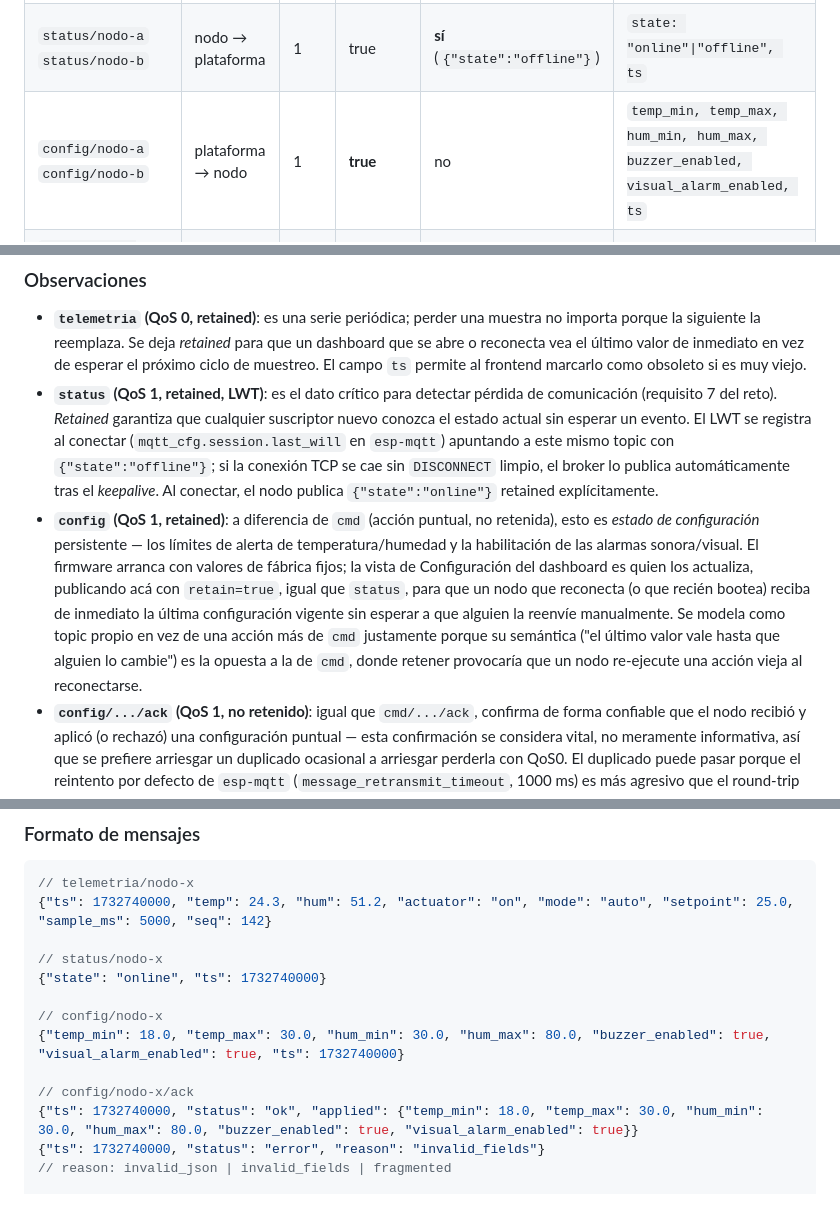
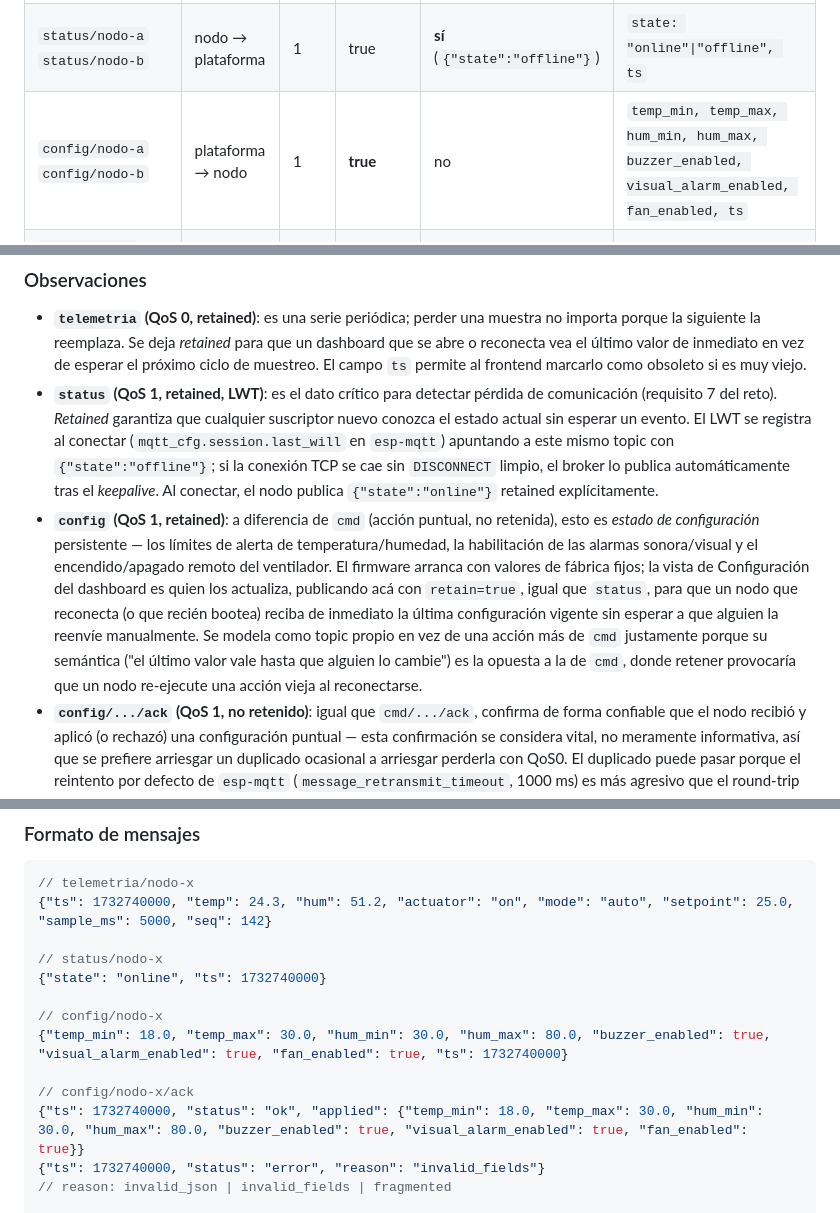
Before and after one commit to AbimaelFranco/iot-engineering-challenge, a Markdown page: Documentation/README.md, 3 parts joined by grey strips. GitHub-like rendering.

Commit message:
doc: documentar fan_enabled en el payload de config/<node_id>
- Agregar fan_enabled a la tabla de topics y a los ejemplos de config/<node_id> y su ack: mantener el README alineado con el payload real que ahora envia/responde el nodo

```diff
--- a/Documentation/README.md
+++ b/Documentation/README.md
@@ -42,7 +42,7 @@ iot-challenge/             # namespace raíz
 |---|---|---|---|---|---|
 | `telemetria/nodo-a`<br>`telemetria/nodo-b` | nodo → plataforma | 0 | true | no | `ts, temp, hum, actuator, mode, setpoint, sample_ms, seq` |
 | `status/nodo-a`<br>`status/nodo-b` | nodo → plataforma | 1 | true | **sí** (`{"state":"offline"}`) | `state: "online"\|"offline", ts` |
-| `config/nodo-a`<br>`config/nodo-b` | plataforma → nodo | 1 | **true** | no | `temp_min, temp_max, hum_min, hum_max, buzzer_enabled, visual_alarm_enabled, ts` |
+| `config/nodo-a`<br>`config/nodo-b` | plataforma → nodo | 1 | **true** | no | `temp_min, temp_max, hum_min, hum_max, buzzer_enabled, visual_alarm_enabled, fan_enabled, ts` |
 | `config/nodo-a/ack`<br>`config/nodo-b/ack` | nodo → plataforma | 1 | false | no | `ts, status: "ok"\|"error", applied / reason` |
 | `cmd/nodo-a`<br>`cmd/nodo-b`<br>`cmd/all` | plataforma → nodo | 1 | false | no | `id, action, value` |
 | `cmd/nodo-a/ack`<br>`cmd/nodo-b/ack` | nodo → plataforma | 1 | false | no | `id, status: "ok"\|"error", applied / reason` |
@@ -51,7 +51,7 @@ iot-challenge/             # namespace raíz
 
 - **`telemetria` (QoS 0, retained)**: es una serie periódica; perder una muestra no importa porque la siguiente la reemplaza. Se deja *retained* para que un dashboard que se abre o reconecta vea el último valor de inmediato en vez de esperar el próximo ciclo de muestreo. El campo `ts` permite al frontend marcarlo como obsoleto si es muy viejo.
 - **`status` (QoS 1, retained, LWT)**: es el dato crítico para detectar pérdida de comunicación (requisito 7 del reto). *Retained* garantiza que cualquier suscriptor nuevo conozca el estado actual sin esperar un evento. El LWT se registra al conectar (`mqtt_cfg.session.last_will` en `esp-mqtt`) apuntando a este mismo topic con `{"state":"offline"}`; si la conexión TCP se cae sin `DISCONNECT` limpio, el broker lo publica automáticamente tras el *keepalive*. Al conectar, el nodo publica `{"state":"online"}` retained explícitamente.
-- **`config` (QoS 1, retained)**: a diferencia de `cmd` (acción puntual, no retenida), esto es *estado de configuración* persistente — los límites de alerta de temperatura/humedad y la habilitación de las alarmas sonora/visual. El firmware arranca con valores de fábrica fijos; la vista de Configuración del dashboard es quien los actualiza, publicando acá con `retain=true`, igual que `status`, para que un nodo que reconecta (o que recién bootea) reciba de inmediato la última configuración vigente sin esperar a que alguien la reenvíe manualmente. Se modela como topic propio en vez de una acción más de `cmd` justamente porque su semántica ("el último valor vale hasta que alguien lo cambie") es la opuesta a la de `cmd`, donde retener provocaría que un nodo re-ejecute una acción vieja al reconectarse.
+- **`config` (QoS 1, retained)**: a diferencia de `cmd` (acción puntual, no retenida), esto es *estado de configuración* persistente — los límites de alerta de temperatura/humedad, la habilitación de las alarmas sonora/visual y el encendido/apagado remoto del ventilador. El firmware arranca con valores de fábrica fijos; la vista de Configuración del dashboard es quien los actualiza, publicando acá con `retain=true`, igual que `status`, para que un nodo que reconecta (o que recién bootea) reciba de inmediato la última configuración vigente sin esperar a que alguien la reenvíe manualmente. Se modela como topic propio en vez de una acción más de `cmd` justamente porque su semántica ("el último valor vale hasta que alguien lo cambie") es la opuesta a la de `cmd`, donde retener provocaría que un nodo re-ejecute una acción vieja al reconectarse.
 - **`config/.../ack` (QoS 1, no retenido)**: igual que `cmd/.../ack`, confirma de forma confiable que el nodo recibió y aplicó (o rechazó) una configuración puntual — esta confirmación se considera vital, no meramente informativa, así que se prefiere arriesgar un duplicado ocasional a arriesgar perderla con QoS0. El duplicado puede pasar porque el reintento por defecto de `esp-mqtt` (`message_retransmit_timeout`, 1000 ms) es más agresivo que el round-trip real hacia un broker en la nube: si el `PUBACK` tarda un poco de más, la librería reenvía por su cuenta y el broker entrega el mismo ack dos veces al suscriptor (visto en producción: mismo `ts`, dos filas en `mqtt_log`). Un consumidor que necesite exactamente una fila por ack debe deduplicar por `ts` (igual que `node_commands` dedupe por `id`), no es algo que el nodo deba resolver bajando el QoS. *No* se retiene porque, a diferencia de `config/<node_id>`, esto está atado al `ts` de un mensaje específico, no representa "la configuración vigente" (eso ya lo cubre el propio `config/<node_id>` retenido). El nodo responde siempre que procesa un mensaje en `config/<node_id>`, incluso si vino con JSON inválido o campos faltantes (`status: "error"`, `reason`), para que la plataforma nunca se quede sin saber qué pasó.
 - **`cmd` (QoS 1, no retenido)**: un comando perdido es peor que uno duplicado (el firmware debe ser idempotente ante comandos repetidos). *No* se retiene: si quedara retenido, un nodo que se reconecta re-ejecutaría el último comando viejo apenas se suscribe.
 - **`cmd/.../ack` (QoS 1, no retenido)**: la plataforma debe confirmar de forma confiable que el comando se aplicó (requisito 6: mostrar el estado real reportado, no solo el comando enviado). No se retiene porque cada ack está atado a un `id` de comando específico, no representa "el estado actual".
@@ -66,10 +66,10 @@ iot-challenge/             # namespace raíz
 {"state": "online", "ts": 1732740000}
 
 // config/nodo-x
-{"temp_min": 18.0, "temp_max": 30.0, "hum_min": 30.0, "hum_max": 80.0, "buzzer_enabled": true, "visual_alarm_enabled": true, "ts": 1732740000}
+{"temp_min": 18.0, "temp_max": 30.0, "hum_min": 30.0, "hum_max": 80.0, "buzzer_enabled": true, "visual_alarm_enabled": true, "fan_enabled": true, "ts": 1732740000}
 
 // config/nodo-x/ack
-{"ts": 1732740000, "status": "ok", "applied": {"temp_min": 18.0, "temp_max": 30.0, "hum_min": 30.0, "hum_max": 80.0, "buzzer_enabled": true, "visual_alarm_enabled": true}}
+{"ts": 1732740000, "status": "ok", "applied": {"temp_min": 18.0, "temp_max": 30.0, "hum_min": 30.0, "hum_max": 80.0, "buzzer_enabled": true, "visual_alarm_enabled": true, "fan_enabled": true}}
 {"ts": 1732740000, "status": "error", "reason": "invalid_fields"}
 // reason: invalid_json | invalid_fields | fragmented
 
```
